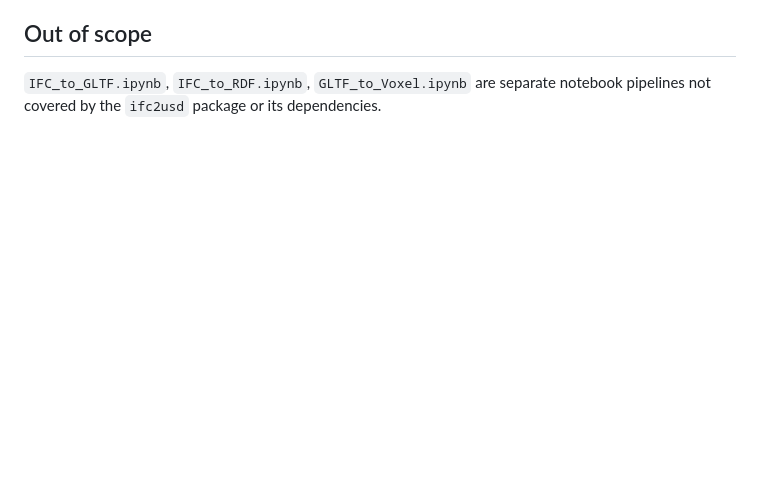
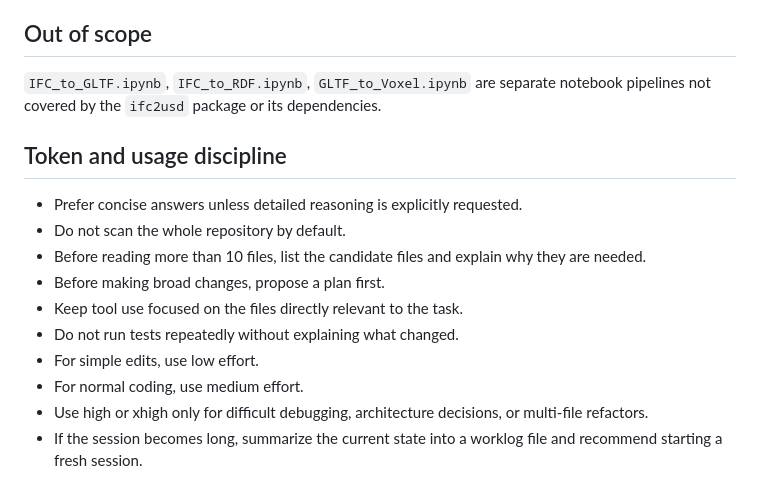
Before and after one commit to takashikasuya/IfcToUsd, a Markdown page: CLAUDE.md, the part around the change. Rendered like a GitHub page; blank space fills up the shorter version.

Commit message:
Add token and usage discipline guidance to CLAUDE.md
Co-Authored-By: Claude Sonnet 5 <noreply@anthropic.com>
Claude-Session: https://claude.ai/code/session_01193RLSMFn12ou1wq7eDavo

```diff
--- a/CLAUDE.md
+++ b/CLAUDE.md
@@ -73,3 +73,16 @@ layout are specified there.
 
 `IFC_to_GLTF.ipynb`, `IFC_to_RDF.ipynb`, `GLTF_to_Voxel.ipynb` are separate notebook pipelines
 not covered by the `ifc2usd` package or its dependencies.
+
+## Token and usage discipline
+
+- Prefer concise answers unless detailed reasoning is explicitly requested.
+- Do not scan the whole repository by default.
+- Before reading more than 10 files, list the candidate files and explain why they are needed.
+- Before making broad changes, propose a plan first.
+- Keep tool use focused on the files directly relevant to the task.
+- Do not run tests repeatedly without explaining what changed.
+- For simple edits, use low effort.
+- For normal coding, use medium effort.
+- Use high or xhigh only for difficult debugging, architecture decisions, or multi-file refactors.
+- If the session becomes long, summarize the current state into a worklog file and recommend starting a fresh session.
```
